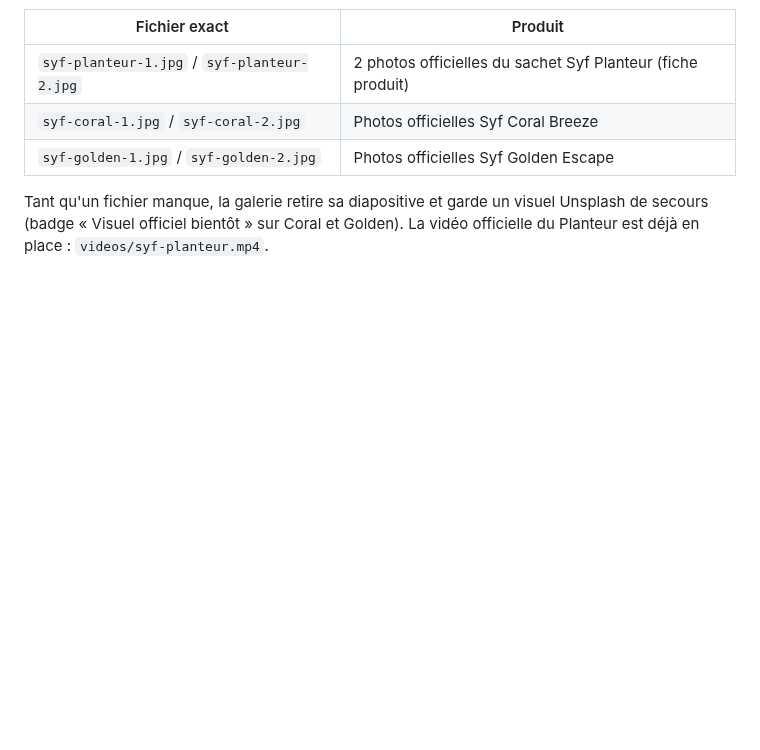
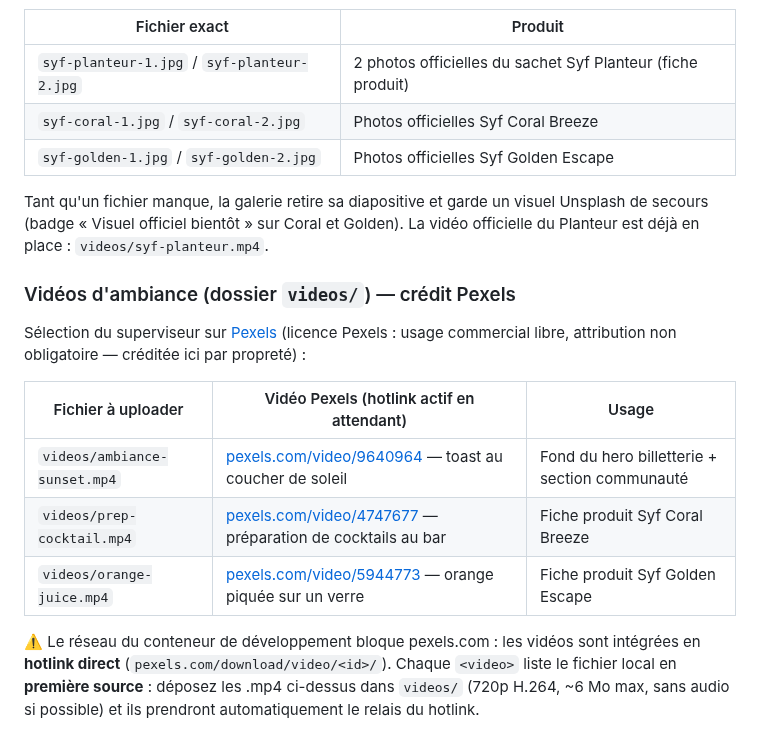
Before and after one commit to rododo97141/boutique-syf, a Markdown page: images/README.md, the part around the change. Drawn GitHub-style; blank space fills up the shorter version.

Commit message:
Credit Pexels : videos d'ambiance documentees dans le README des medias
Table des 3 videos (id Pexels, usage, fichier local a uploader), rappel
licence Pexels (usage commercial libre), note hotlink (pexels.com bloque
par le reseau du conteneur) et marche a suivre pour basculer en local.
HANDOFF mis a jour (TODO + architecture).

Co-Authored-By: Claude Fable 5 <noreply@anthropic.com>
Claude-Session: https://claude.ai/code/session_01SqJ8CtUft9CqLses92fqF5

```diff
--- a/images/README.md
+++ b/images/README.md
@@ -73,3 +73,20 @@ Tant qu'un fichier manque, la galerie retire sa diapositive et garde un
 visuel Unsplash de secours (badge « Visuel officiel bientôt » sur Coral
 et Golden). La vidéo officielle du Planteur est déjà en place :
 `videos/syf-planteur.mp4`.
+
+### Vidéos d'ambiance (dossier `videos/`) — crédit Pexels
+
+Sélection du superviseur sur [Pexels](https://www.pexels.com) (licence Pexels :
+usage commercial libre, attribution non obligatoire — créditée ici par propreté) :
+
+| Fichier à uploader | Vidéo Pexels (hotlink actif en attendant) | Usage |
+|---|---|---|
+| `videos/ambiance-sunset.mp4` | [pexels.com/video/9640964](https://www.pexels.com/video/9640964/) — toast au coucher de soleil | Fond du hero billetterie + section communauté |
+| `videos/prep-cocktail.mp4` | [pexels.com/video/4747677](https://www.pexels.com/video/4747677/) — préparation de cocktails au bar | Fiche produit Syf Coral Breeze |
+| `videos/orange-juice.mp4` | [pexels.com/video/5944773](https://www.pexels.com/video/5944773/) — orange piquée sur un verre | Fiche produit Syf Golden Escape |
+
+⚠️ Le réseau du conteneur de développement bloque pexels.com : les vidéos sont
+intégrées en **hotlink direct** (`pexels.com/download/video/<id>/`). Chaque
+`<video>` liste le fichier local en **première source** : déposez les .mp4
+ci-dessus dans `videos/` (720p H.264, ~6 Mo max, sans audio si possible) et
+ils prendront automatiquement le relais du hotlink.
```
Also changed, not shown: HANDOFF.md (+3 -2 lines).
